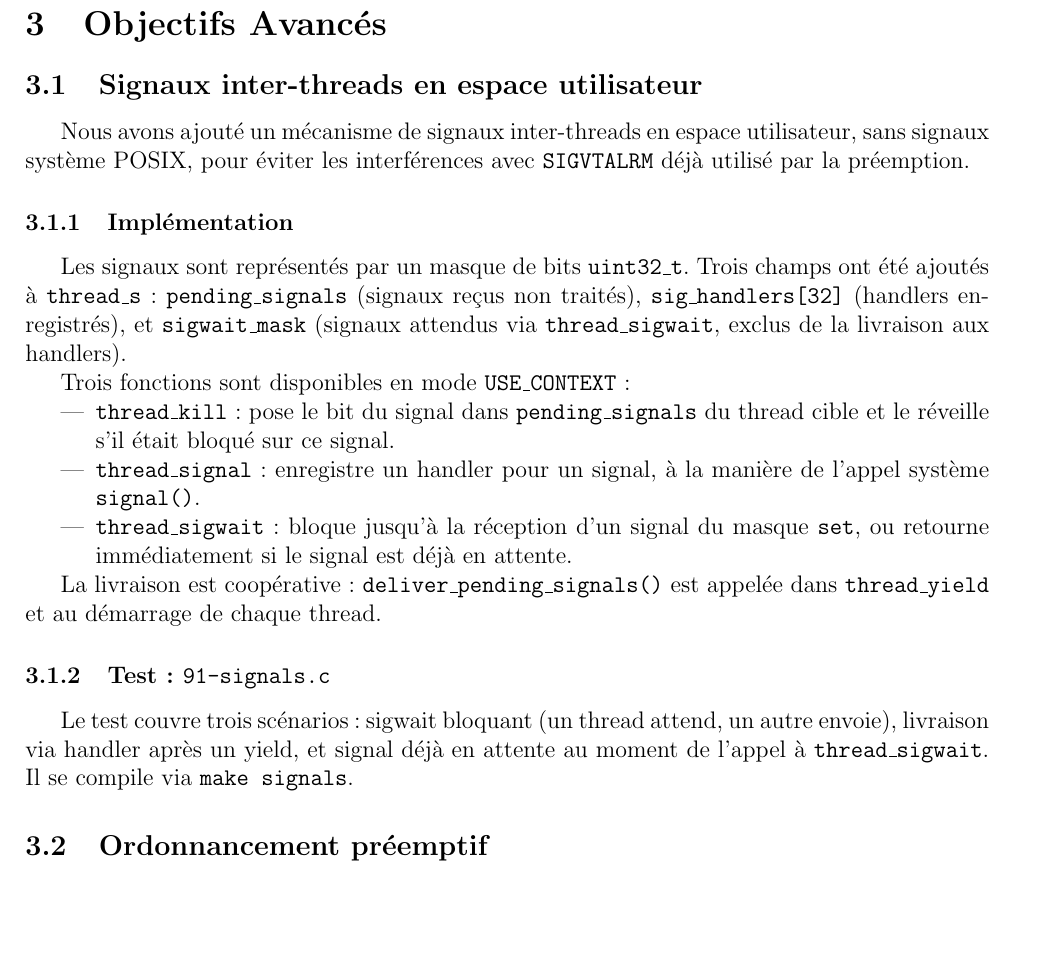
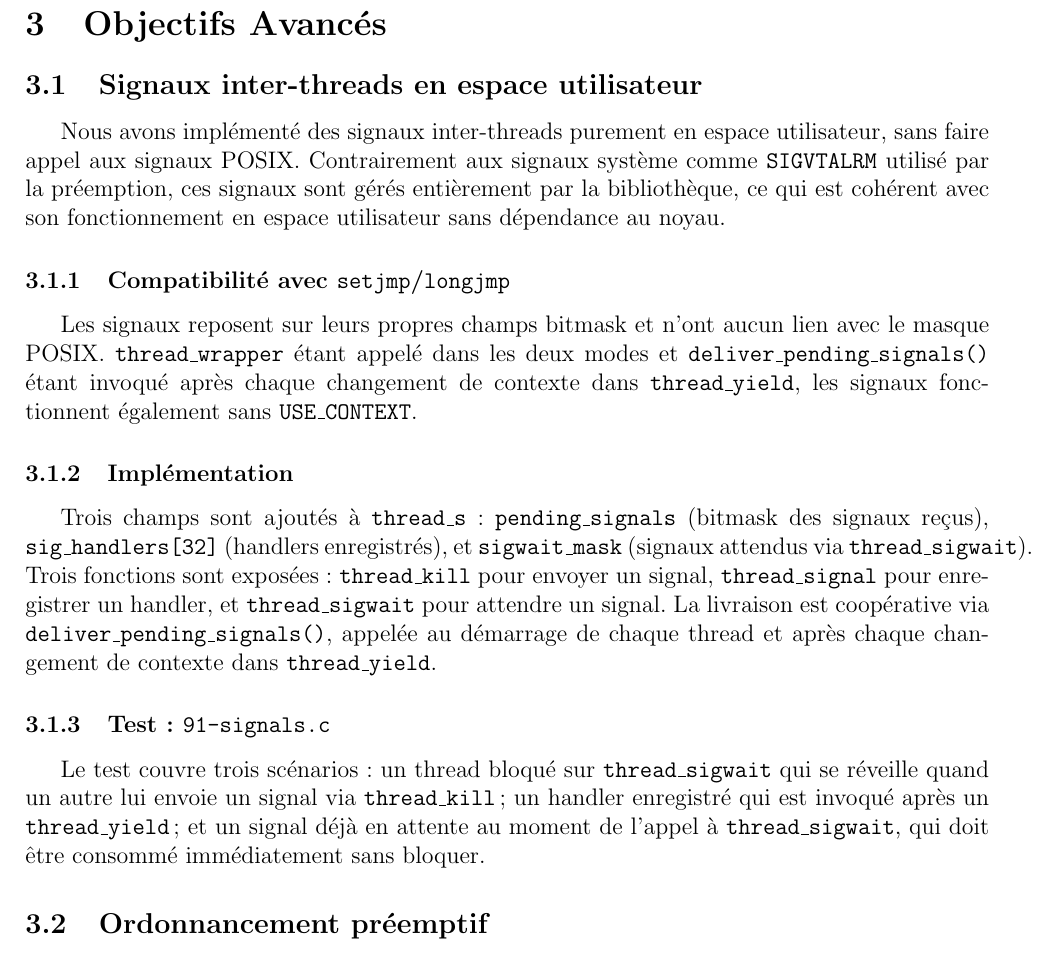
Before and after one commit to smabkhout/uthreads, a LaTeX document (rapport-final/rapport-final.tex, which reads rapport-final/chapters/obj_avances.tex): part of page 2 of 5, cut so that both start at the same text, the shorter picture padded with empty space. Compiled offline with pdfLaTeX.

Commit message:
modifs rapport

```diff
--- a/rapport-final/chapters/obj_avances.tex
+++ b/rapport-final/chapters/obj_avances.tex
@@ -1,40 +1,38 @@
 \section{Objectifs Avancés}
 \subsection{Signaux inter-threads en espace utilisateur}
 
-Nous avons ajouté un mécanisme de signaux inter-threads en espace utilisateur,
-sans signaux système POSIX, pour éviter les interférences avec \texttt{SIGVTALRM}
-déjà utilisé par la préemption.
+Nous avons implémenté des signaux inter-threads purement en espace utilisateur,
+sans faire appel aux signaux POSIX. Contrairement aux signaux système comme
+\texttt{SIGVTALRM} utilisé par la préemption, ces signaux sont gérés entièrement
+par la bibliothèque, ce qui est cohérent avec son fonctionnement en espace
+utilisateur sans dépendance au noyau.
+
+\subsubsection{Compatibilité avec \texttt{setjmp}/\texttt{longjmp}}
+
+Les signaux reposent sur leurs propres champs bitmask et n'ont aucun lien avec
+le masque POSIX. \texttt{thread\_wrapper} étant appelé dans les deux modes et
+\texttt{deliver\_pending\_signals()} étant invoqué après chaque changement de
+contexte dans \texttt{thread\_yield}, les signaux fonctionnent également sans
+\texttt{USE\_CONTEXT}.
 
 \subsubsection{Implémentation}
 
-Les signaux sont représentés par un masque de bits \texttt{uint32\_t}. Trois
-champs ont été ajoutés à \texttt{thread\_s} : \texttt{pending\_signals} (signaux
-reçus non traités), \texttt{sig\_handlers[32]} (handlers enregistrés), et
-\texttt{sigwait\_mask} (signaux attendus via \texttt{thread\_sigwait}, exclus
-de la livraison aux handlers).
-
-Trois fonctions sont disponibles en mode \texttt{USE\_CONTEXT} :
-
-\begin{itemize}
-    \item \texttt{thread\_kill} : pose le bit du signal dans
-    \texttt{pending\_signals} du thread cible et le réveille s'il était bloqué
-    sur ce signal.
-    \item \texttt{thread\_signal} : enregistre un handler pour un signal,
-    à la manière de l'appel système \texttt{signal()}.
-    \item \texttt{thread\_sigwait} : bloque jusqu'à la réception d'un signal
-    du masque \texttt{set}, ou retourne immédiatement si le signal est déjà en
-    attente.
-\end{itemize}
-
-La livraison est coopérative : \texttt{deliver\_pending\_signals()} est appelée
-dans \texttt{thread\_yield} et au démarrage de chaque thread.
+Trois champs sont ajoutés à \texttt{thread\_s} : \texttt{pending\_signals}
+(bitmask des signaux reçus), \texttt{sig\_handlers[32]} (handlers enregistrés),
+et \texttt{sigwait\_mask} (signaux attendus via \texttt{thread\_sigwait}).
+Trois fonctions sont exposées : \texttt{thread\_kill} pour envoyer un signal,
+\texttt{thread\_signal} pour enregistrer un handler, et \texttt{thread\_sigwait}
+pour attendre un signal. La livraison est coopérative via
+\texttt{deliver\_pending\_signals()}, appelée au démarrage de chaque thread et
+après chaque changement de contexte dans \texttt{thread\_yield}.
 
 \subsubsection{Test : \texttt{91-signals.c}}
 
-Le test couvre trois scénarios : sigwait bloquant (un thread attend, un autre
-envoie), livraison via handler après un yield, et signal déjà en attente au
-moment de l'appel à \texttt{thread\_sigwait}. Il se compile via
-\texttt{make signals}.
+Le test couvre trois scénarios : un thread bloqué sur \texttt{thread\_sigwait}
+qui se réveille quand un autre lui envoie un signal via \texttt{thread\_kill} ;
+un handler enregistré qui est invoqué après un \texttt{thread\_yield} ; et un
+signal déjà en attente au moment de l'appel à \texttt{thread\_sigwait}, qui
+doit être consommé immédiatement sans bloquer.
 
 
 \subsection{Ordonnancement préemptif}
```
Also changed, not shown: 3 other files.
